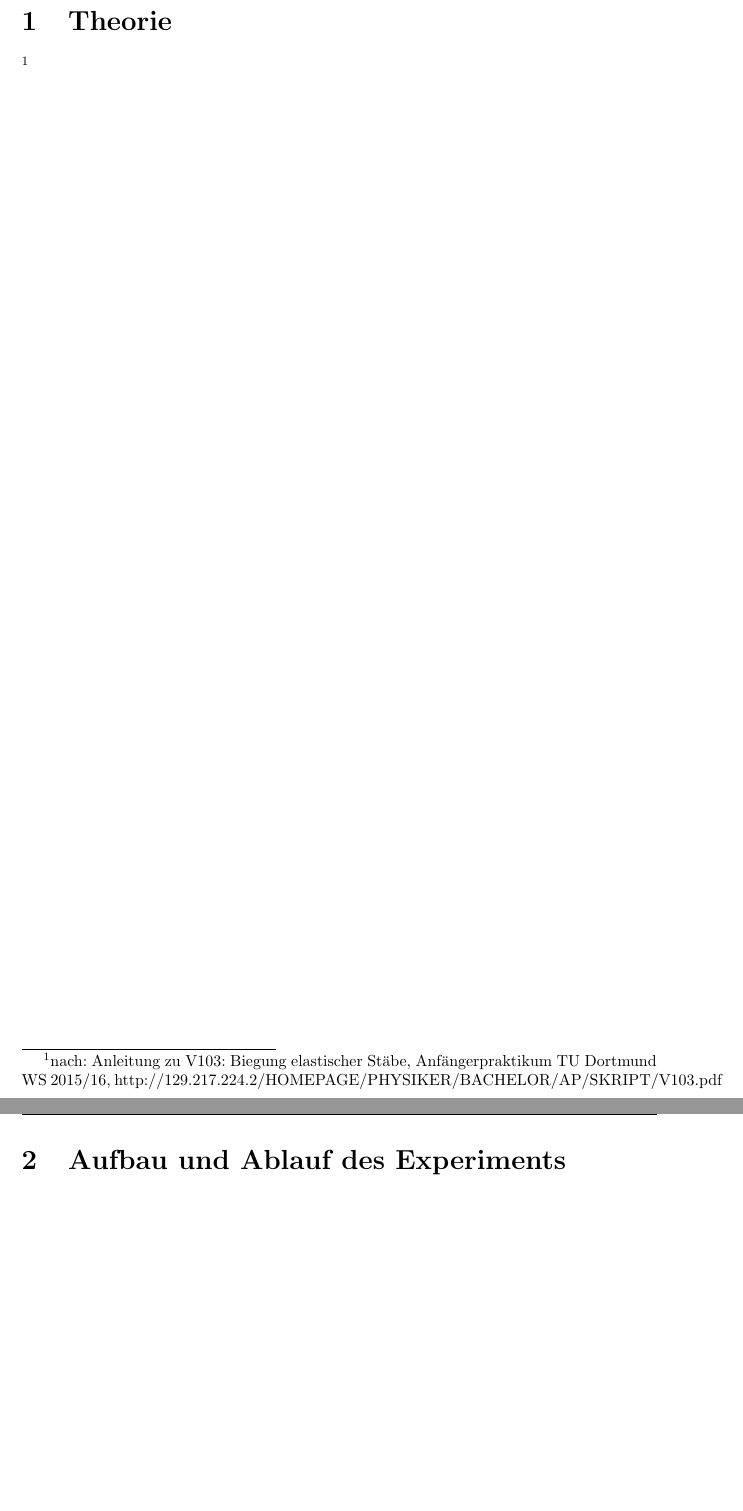
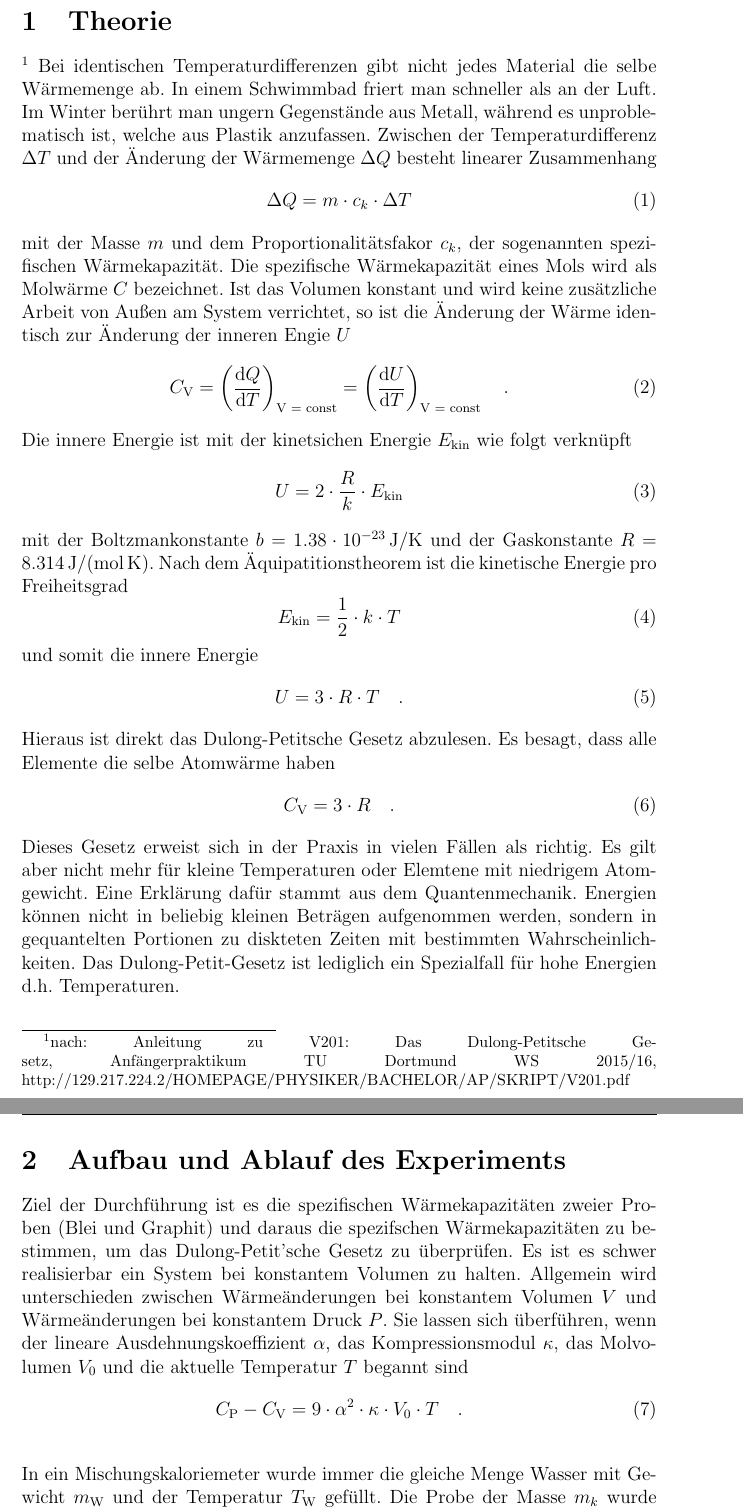
Before and after one commit to Anjaaaa/AP-1516, a LaTeX document (V201-Das Dulong-Petitsche Gesetz/Protokoll.tex, which reads V201-Das Dulong-Petitsche Gesetz/Aufbau_Ablauf.tex, V201-Das Dulong-Petitsche Gesetz/Theorie.tex): two parts of pages 3 and 4 of 7, joined at a grey line, cut so that both start at the same text, the shorter picture padded with empty space. Compiled offline with pdfLaTeX.

Commit message:
Theorie und Durchführung geschrieben

```diff
--- a/V201-Das Dulong-Petitsche Gesetz/Aufbau_Ablauf.tex
+++ b/V201-Das Dulong-Petitsche Gesetz/Aufbau_Ablauf.tex
@@ -0,0 +1,10 @@
+Ziel der Durchführung ist es die spezifischen Wärmekapazitäten zweier Proben (Blei und Graphit) und daraus  die spezifschen Wärmekapazitäten zu bestimmen, um das Dulong-Petit'sche Gesetz zu überprüfen.
+Es ist es schwer realisierbar ein System bei konstantem Volumen zu halten. Allgemein wird unterschieden zwischen Wärmeänderungen bei konstantem Volumen $V$ und Wärmeänderungen bei konstantem Druck $P$. Sie lassen sich überführen, wenn der lineare Ausdehnungskoeffizient $\alpha$, das Kompressionsmodul $\kappa$, das Molvolumen $V_0$ und die aktuelle Temperatur $T$ begannt sind
+\begin{equation}
+  C_\text{P} - C_\text{V} = 9 \cdot \alpha^2 \cdot \kappa \cdot V_0 \cdot T \quad.
+\end{equation}  \\
+In ein Mischungskaloriemeter wurde immer die gleiche Menge Wasser mit Gewicht $m_\text{W}$ und der Temperatur $T_\text{W}$ gefüllt.
+Die Probe der Masse $m_k$ wurde in einem Wasserbad auf möglichst hohe Temperaturen $T_k$ erhitzt und dann in das Mischungskaloriemeter gehalten. Die Probe gab Wärme an das Wasser ab, bis sich nach einiger Zeit die Mischungstemperatur $T_\text{m}$ einstellte. Graphit wurde nur einmal, Blei vierfach gemessen. Alle Temperaturen wurden mit einem Thermometer gemessen.
+\\
+Aus der Tatsache, dass die von der Probe abgegebene Wärme, der vom Wasser und dem Mischungskaloriemeter (g) aufgenommenen entspricht, lässt sich die spezifische Wärmekapazität des Probekörpers berechnen
+\begin{equation}
--- a/V201-Das Dulong-Petitsche Gesetz/Protokoll.tex
+++ b/V201-Das Dulong-Petitsche Gesetz/Protokoll.tex
@@ -42,7 +42,7 @@
 \newpage
 
 
-\section{Theorie}\footnote{nach: Anleitung zu V103: Biegung elastischer Stäbe, Anfängerpraktikum TU Dortmund WS 2015/16, http://129.217.224.2/HOMEPAGE/PHYSIKER/BACHELOR/AP/SKRIPT/V103.pdf}
+\section{Theorie}\footnote{nach: Anleitung zu V201: Das Dulong-Petitsche Gesetz, Anfängerpraktikum TU Dortmund WS 2015/16, http://129.217.224.2/HOMEPAGE/PHYSIKER/BACHELOR/AP/SKRIPT/V201.pdf}
 \input{Theorie.tex}
 \newpage
 
--- a/V201-Das Dulong-Petitsche Gesetz/Theorie.tex
+++ b/V201-Das Dulong-Petitsche Gesetz/Theorie.tex
@@ -0,0 +1,28 @@
+Bei identischen Temperaturdifferenzen gibt nicht jedes Material die selbe Wärmemenge ab. In einem Schwimmbad friert man schneller als an der Luft. Im Winter berührt man ungern Gegenstände aus Metall, während es unproblematisch ist, welche aus Plastik anzufassen.
+Zwischen der Temperaturdifferenz $\Delta T$ und der Änderung der Wärmemenge $\Delta Q$ besteht linearer Zusammenhang
+\begin{equation}
+  \Delta Q = m \cdot c_k \cdot \Delta T
+\end{equation}
+mit der Masse $m$ und dem Proportionalitätsfakor $c_k$, der sogenannten spezifischen Wärmekapazität.
+Die spezifische Wärmekapazität eines Mols wird als Molwärme $C$ bezeichnet. Ist das Volumen konstant und wird keine zusätzliche Arbeit von Außen am System verrichtet, so ist die Änderung der Wärme identisch zur Änderung der inneren Engie $U$
+\begin{equation}
+  C_\text{V} = \left(\frac{\text{d} Q}{\text{d} T} \right)_\text{V = const}= \left(\frac{\text{d} U}{\text{d} T} \right)_\text{V = const} \quad.
+\end{equation}
+Die innere Energie ist mit der kinetsichen Energie $E_\text{kin}$ wie folgt verknüpft
+\begin{equation}
+  U = 2 \cdot \frac{R}{k} \cdot E_\text{kin}
+\end{equation}
+mit der Boltzmankonstante $b = \SI{1.38e-23}{\joule\per\kelvin}$ und der Gaskonstante $R = \SI{8.314}{\joule\per\mol\per\kelvin}$.
+Nach dem Äquipatitionstheorem ist die kinetische Energie pro Freiheitsgrad
+\begin{equation}
+E_\text{kin}=\frac{1}{2}\cdot k \cdot T
+\end{equation}
+und somit die innere Energie
+\begin{equation}
+U = 3 \cdot R \cdot T \quad.
+\end{equation}
+Hieraus ist direkt das Dulong-Petitsche Gesetz abzulesen. Es besagt, dass alle Elemente die selbe Atomwärme haben
+\begin{equation}
+  C_\text{V} = 3 \cdot R \quad.
+\end{equation}
+Dieses Gesetz erweist sich in der Praxis in vielen Fällen als richtig. Es gilt aber nicht mehr für kleine Temperaturen oder Elemtene mit niedrigem Atomgewicht. Eine Erklärung dafür stammt aus dem Quantenmechanik. Energien können nicht in beliebig kleinen Beträgen aufgenommen werden, sondern in gequantelten Portionen zu diskteten Zeiten mit bestimmten Wahrscheinlichkeiten. Das Dulong-Petit-Gesetz ist lediglich ein Spezialfall für hohe Energien d.h. Temperaturen. \\
```
Also changed, not shown: V201-Das Dulong-Petitsche Gesetz/Protokoll.pdf (added), V201-Das Dulong-Petitsche Gesetz/Aufbau_Ablauf.tex (6 more changed lines).
